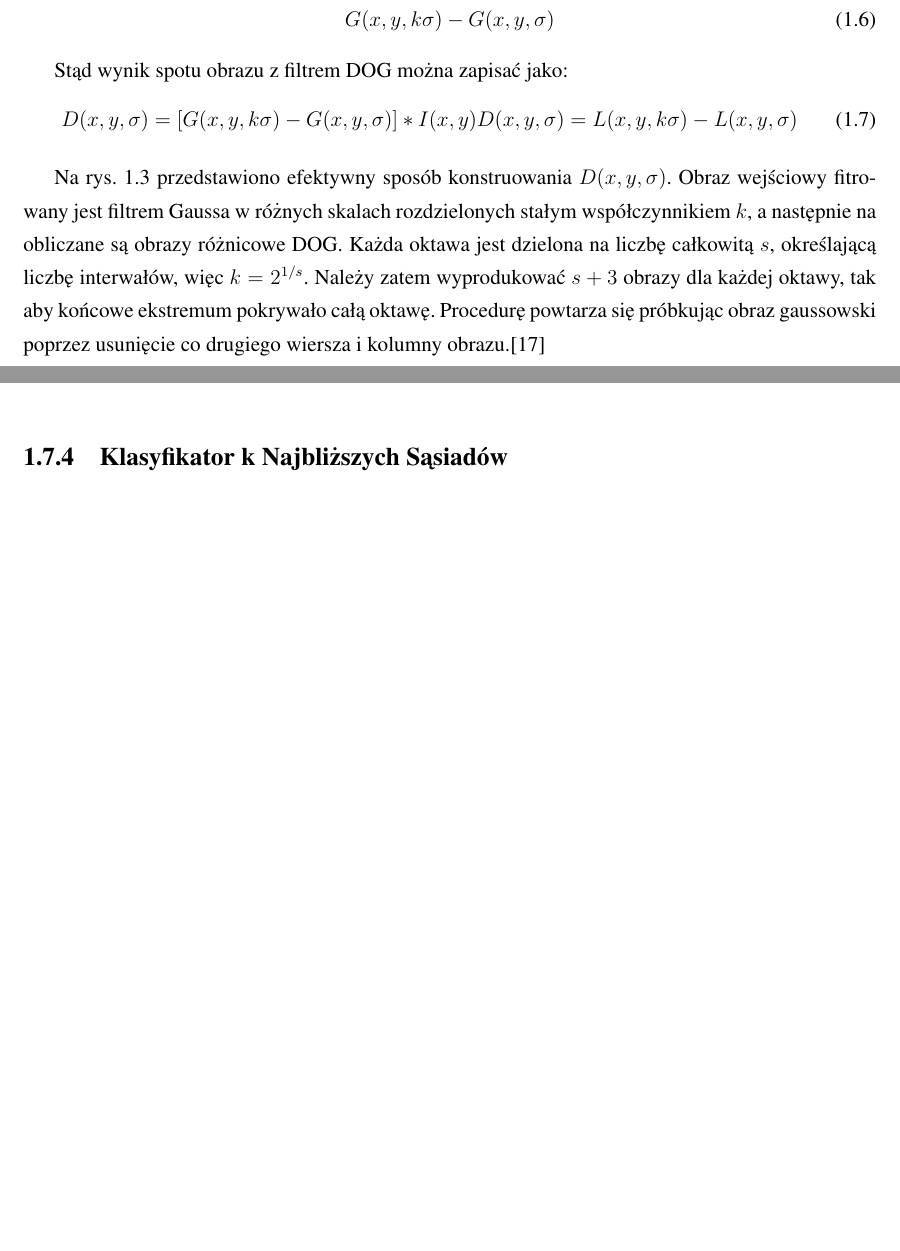
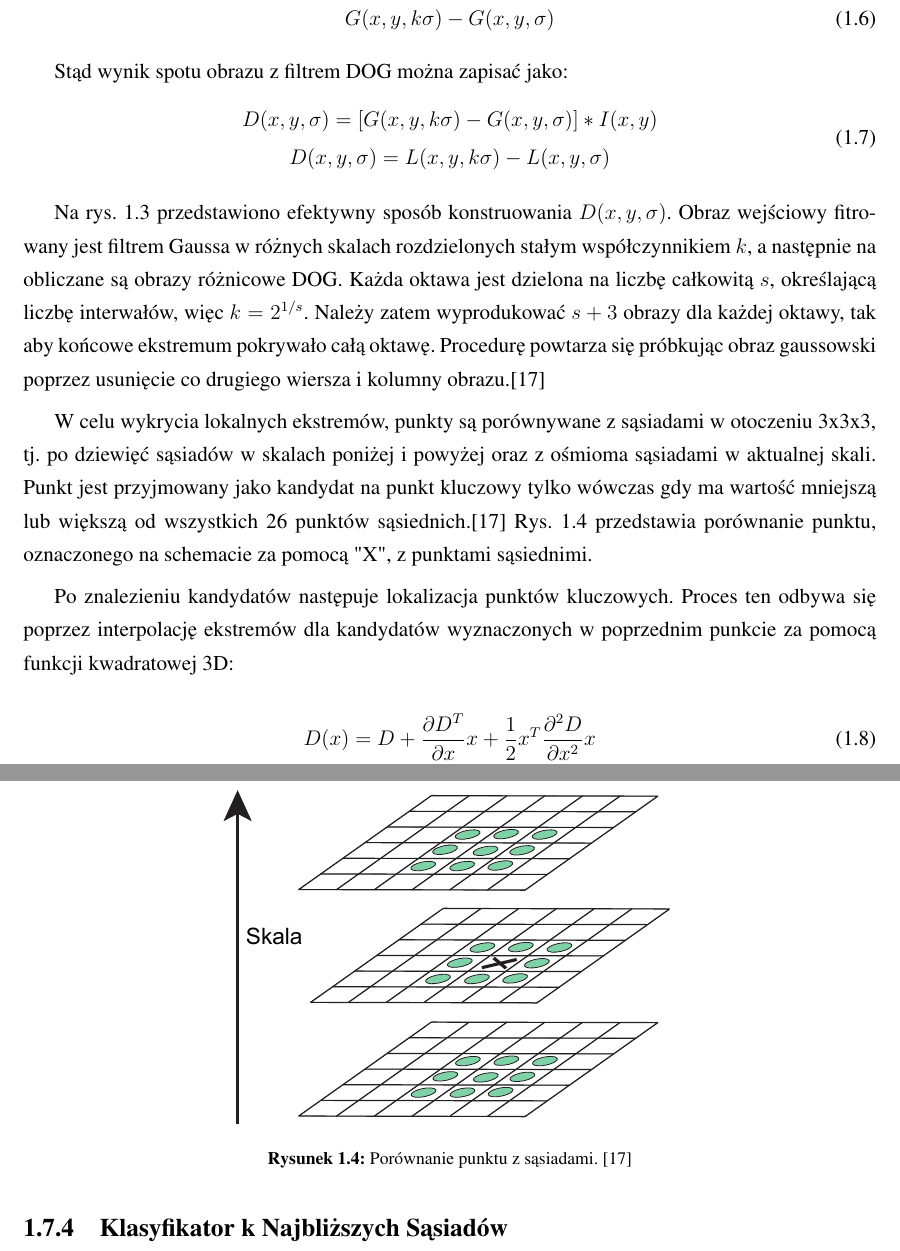
Before and after one commit to michalcichon/praca-magisterska, a LaTeX thesis (praca_magisterska.tex, which reads 01_podstawy_teoretyczne.tex): two parts of pages 18 and 19 of 31 before the commit and two parts of pages 18 and 20 of 31 after it, joined at a grey line, cut so that both start at the same text, the shorter picture padded with empty space. Compiled offline with pdfLaTeX.

Commit message:
Ekstrakcja cech - SIFT

```diff
--- a/01_podstawy_teoretyczne.tex
+++ b/01_podstawy_teoretyczne.tex
@@ -137,8 +137,10 @@ G(x, y, k\sigma) - G(x, y, \sigma)
 Stąd wynik spotu obrazu z filtrem DOG można zapisać jako:
 \begin{equation}
 \label{sift_splot}
-D(x, y, \sigma) = [G(x, y, k\sigma) - G(x, y, \sigma)] \ast I(x, y)
-D(x, y, \sigma) = L(x, y, k\sigma) - L(x, y, \sigma)
+	\begin{gathered}
+		D(x, y, \sigma) = [G(x, y, k\sigma) - G(x, y, \sigma)] \ast I(x, y) \\
+		D(x, y, \sigma) = L(x, y, k\sigma) - L(x, y, \sigma)
+	\end{gathered}
 \end{equation}
 
 Na rys. \ref{fig:sift-gaussian-to-dog} przedstawiono efektywny sposób konstruowania $D(x, y, \sigma)$. Obraz wejściowy fitrowany jest filtrem Gaussa w różnych skalach rozdzielonych stałym współczynnikiem $k$, a następnie na obliczane są obrazy różnicowe DOG. Każda oktawa jest dzielona na liczbę całkowitą $s$, określającą liczbę interwałów, więc $k=2^{1/s}$. Należy zatem wyprodukować $s+3$ obrazy dla każdej oktawy, tak aby końcowe ekstremum pokrywało całą oktawę. Procedurę powtarza się próbkując obraz gaussowski poprzez usunięcie co drugiego wiersza i kolumny obrazu.\cite{LOWE04}
@@ -146,4 +152,10 @@ Na rys. \ref{fig:sift-gaussian-to-dog} przedstawiono efektywny sposób konstruow
+	\label{fig:sift-gaussian-to-dog}
+\end{figure}
 
+W celu wykrycia lokalnych ekstremów, punkty są porównywane z sąsiadami w otoczeniu 3x3x3, tj. po dziewięć sąsiadów w skalach poniżej i powyżej oraz z ośmioma sąsiadami w aktualnej skali. Punkt jest przyjmowany jako kandydat na punkt kluczowy tylko wówczas gdy ma wartość mniejszą lub większą od wszystkich 26 punktów sąsiednich.\cite{LOWE04} Rys. \ref{fig:sift-gaussian-min-max} przedstawia porównanie punktu, oznaczonego na schemacie za pomocą "X", z punktami sąsiednimi.
 
 \begin{figure}[h]
 	\centering
+	\includegraphics[scale=0.4]{graphics/01_podstawy_teoretyczne/sift-gaussian-min-max.pdf}
+	\caption{Porównanie punktu z sąsiadami. \cite{LOWE04}}
+	\label{fig:sift-gaussian-min-max}
@@ -153,4 +162,13 @@ Na rys. \ref{fig:sift-gaussian-to-dog} przedstawiono efektywny sposób konstruow
 \end{figure}
+
+Po znalezieniu kandydatów następuje lokalizacja punktów kluczowych. Proces ten odbywa się poprzez interpolację ekstremów dla kandydatów wyznaczonych w poprzednim punkcie za pomocą funkcji kwadratowej 3D:
+
+\begin{equation}
+\label{sift_3d}
+D(x) = D + \frac{\partial D^T}{\partial x} x + \frac{1}{2}x^T \frac{\partial^2 D}{\partial x^2} x
+\end{equation}
+
+
 
 \subsection{SURF - Speeded Up Robust Features}
 
```
Also changed, not shown: graphics/01_podstawy_teoretyczne/sift-gaussian-min-max.pdf (added), 01_podstawy_teoretyczne.tex (7 more changed lines).
